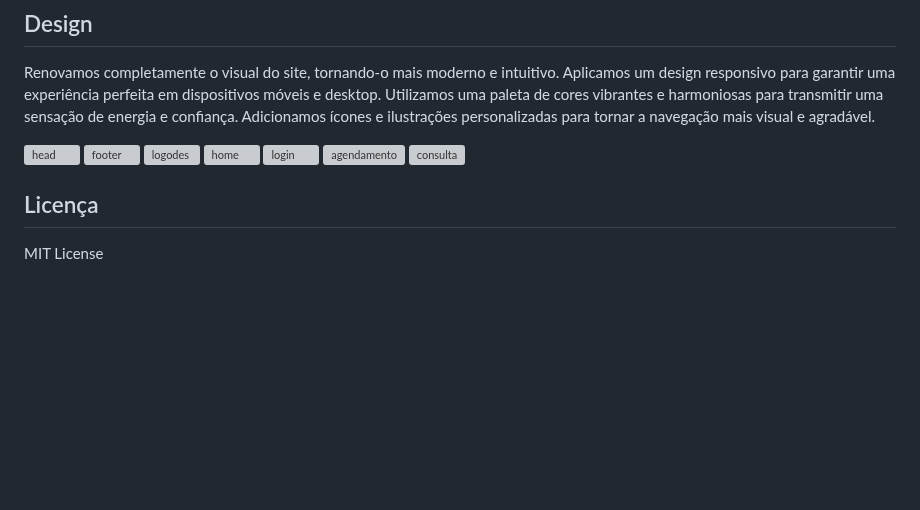
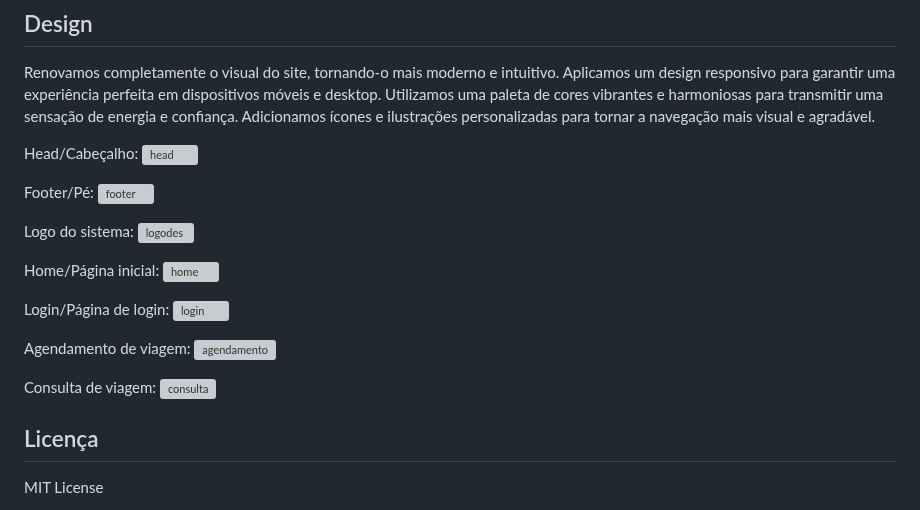
Before and after one commit to ingridkemily/Transpecial-Transporte, a Markdown page: README.md, the part around the change. GitHub-like rendering; blank space fills up the shorter version; grey boxes are pictures that could not be loaded.

```diff
--- a/README.md
+++ b/README.md
@@ -63,12 +63,25 @@ Aplicamos um design responsivo para garantir uma experiência perfeita em dispos
 Utilizamos uma paleta de cores vibrantes e harmoniosas para transmitir uma sensação de energia e confiança.
 Adicionamos ícones e ilustrações personalizadas para tornar a navegação mais visual e agradável.
 
+Head/Cabeçalho:
 ![head](https://github.com/ElisaGrusca/Transpecial-Transporte/assets/104109705/10918194-ed38-4558-8ba3-c78097bd63ce)
+
+Footer/Pé:
 ![footer](https://github.com/ElisaGrusca/Transpecial-Transporte/assets/104109705/8b7ec896-655c-4b40-b6a6-a4aac5ff4dd7)
+
+Logo do sistema:
 ![logodes](https://github.com/ElisaGrusca/Transpecial-Transporte/assets/104109705/cbba515a-c4a9-4a7e-b0ea-8ffa4ae2b94e)
+
+Home/Página inicial:
 ![home](https://github.com/ElisaGrusca/Transpecial-Transporte/assets/104109705/bc2384a2-618a-4715-a3c2-fddefdeb8402)
+
+Login/Página de login:
 ![login](https://github.com/ElisaGrusca/Transpecial-Transporte/assets/104109705/8e4fc686-213c-4cd2-9f2e-2ae7770b70a6)
+
+Agendamento de viagem:
 ![agendamento](https://github.com/ElisaGrusca/Transpecial-Transporte/assets/104109705/24da0d0c-34fd-45ad-91d0-c0aa004b01ee)
+
+Consulta de viagem:
 ![consulta](https://github.com/ElisaGrusca/Transpecial-Transporte/assets/104109705/dd608bdb-a0d1-4b51-b5f7-07b8eae92e8a)
 
 ## Licença
```
